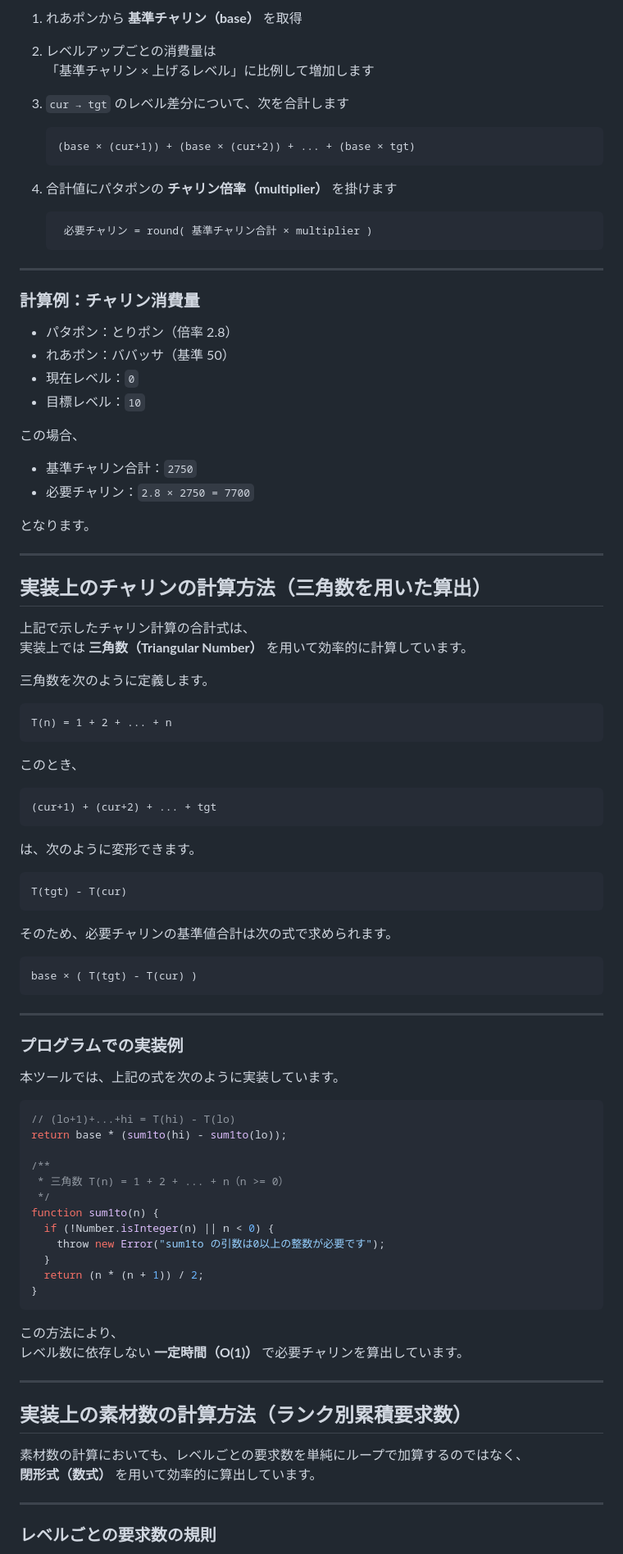
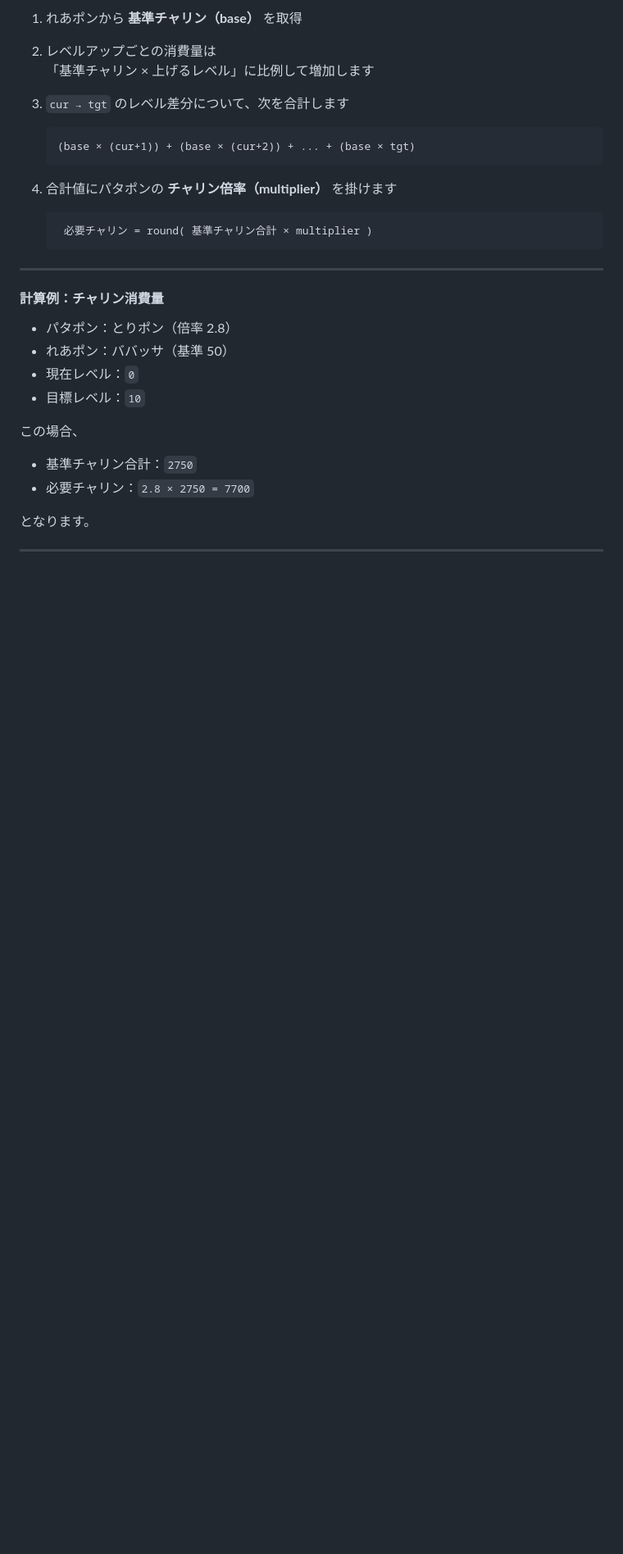
Before and after one commit to Rutile3/static-web-tool-sandbox, a Markdown page: patapon2-growth-cost-calculator/calculation.md, the part around one of its changes. Shown at 82% size. GitHub-like rendering; blank space fills up the shorter version.

````diff
--- a/patapon2-growth-cost-calculator/calculation.md
+++ b/patapon2-growth-cost-calculator/calculation.md
@@ -139,7 +200,7 @@ Lv1・Lv2 は素材3が要求されないため計算対象外となり、
 
 ---
 
-### 計算例：チャリン消費量
+#### 計算例：チャリン消費量
 
 - パタポン：とりポン（倍率 2.8）
 - れあポン：ババッサ（基準 50）
@@ -154,68 +215,3 @@ Lv1・Lv2 は素材3が要求されないため計算対象外となり、
 となります。
 
 ---
-
-## 実装上のチャリンの計算方法（三角数を用いた算出）
-
-上記で示したチャリン計算の合計式は、
-実装上では **三角数（Triangular Number）** を用いて効率的に計算しています。
-
-三角数を次のように定義します。
-
-```math
-T(n) = 1 + 2 + ... + n
-```
-
-このとき、
-
-```math
-(cur+1) + (cur+2) + ... + tgt
-```
-
-は、次のように変形できます。
-
-```math
-T(tgt) - T(cur)
-```
-
-そのため、必要チャリンの基準値合計は次の式で求められます。
-
-```math
-base × ( T(tgt) - T(cur) )
-```
-
----
-
-### プログラムでの実装例
-
-本ツールでは、上記の式を次のように実装しています。
-
-```js
-// (lo+1)+...+hi = T(hi) - T(lo)
-return base * (sum1to(hi) - sum1to(lo));
-
-/**
- * 三角数 T(n) = 1 + 2 + ... + n（n >= 0）
- */
-function sum1to(n) {
-  if (!Number.isInteger(n) || n < 0) {
-    throw new Error("sum1to の引数は0以上の整数が必要です");
-  }
-  return (n * (n + 1)) / 2;
-}
-```
-
-この方法により、
-レベル数に依存しない **一定時間（O(1)）** で必要チャリンを算出しています。
-
----
-
-## 実装上の素材数の計算方法（ランク別累積要求数）
-
-素材数の計算においても、レベルごとの要求数を単純にループで加算するのではなく、
-**閉形式（数式）** を用いて効率的に算出しています。
-
----
-
-### レベルごとの要求数の規則
-
````
Also changed, not shown: other parts of patapon2-growth-cost-calculator/calculation.md (+79 -109 lines).
